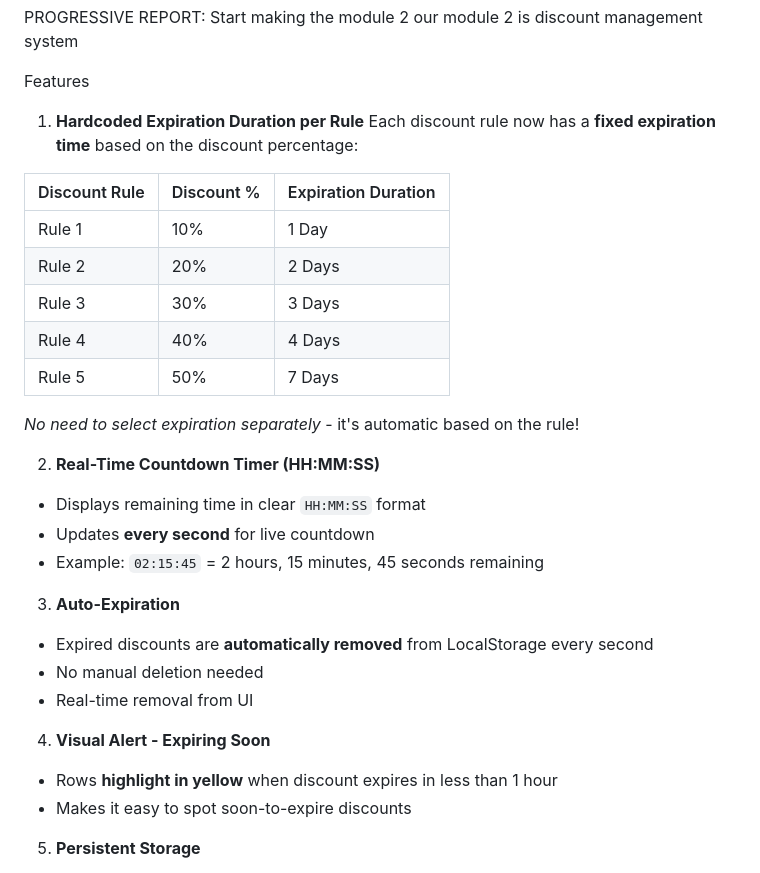
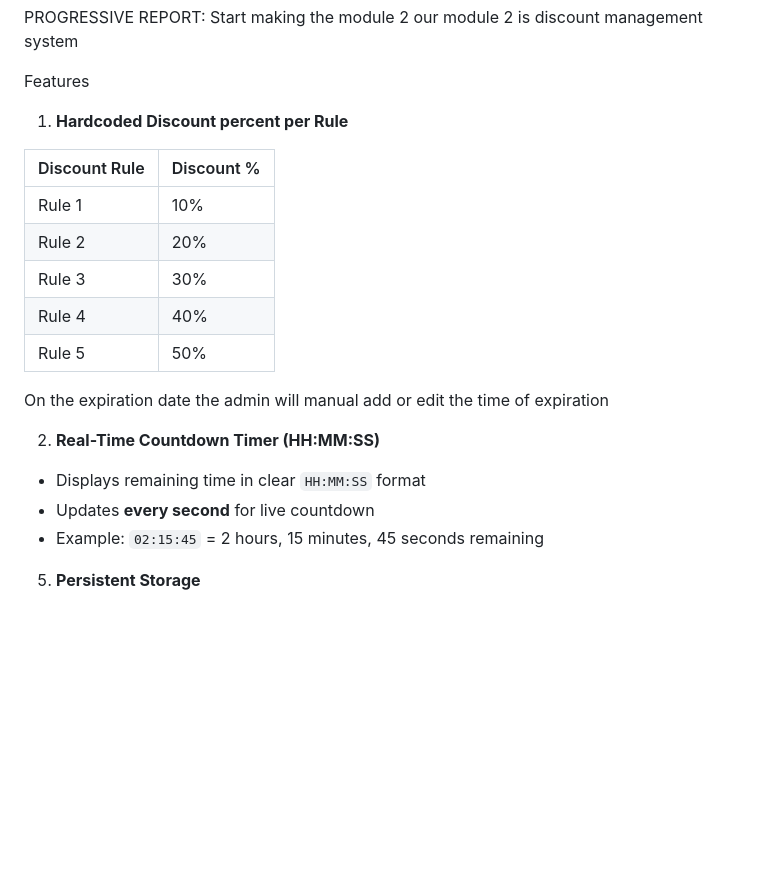
Before and after one commit to zafcristian/midterm, a Markdown page: README.md, the part around the change. Rendered like a GitHub page; blank space fills up the shorter version.

```diff
--- a/README.md
+++ b/README.md
@@ -31,32 +31,23 @@ PROGRESSIVE REPORT: Start making the module 2 our module 2 is discount managemen
 
  Features
 
-1. **Hardcoded Expiration Duration per Rule**
-Each discount rule now has a **fixed expiration time** based on the discount percentage:
+1. **Hardcoded Discount percent per Rule**
 
-| Discount Rule | Discount % | Expiration Duration |
-|---------------|-----------|-------------------|
-| Rule 1 | 10% | 1 Day |
-| Rule 2 | 20% | 2 Days |
-| Rule 3 | 30% | 3 Days |
-| Rule 4 | 40% | 4 Days |
-| Rule 5 | 50% | 7 Days |
+| Discount Rule | Discount % |
+|---------------|-----------|
+| Rule 1 | 10% |
+| Rule 2 | 20% |
+| Rule 3 | 30% |
+| Rule 4 | 40% |
+| Rule 5 | 50% |
 
-*No need to select expiration separately* - it's automatic based on the rule!
+On the expiration date the admin will manual add or edit the time of expiration
 
  2. **Real-Time Countdown Timer (HH:MM:SS)**
 - Displays remaining time in clear `HH:MM:SS` format
 - Updates **every second** for live countdown
 - Example: `02:15:45` = 2 hours, 15 minutes, 45 seconds remaining
 
- 3. **Auto-Expiration**
-- Expired discounts are **automatically removed** from LocalStorage every second
-- No manual deletion needed
-- Real-time removal from UI
-
-4. **Visual Alert - Expiring Soon**
-- Rows **highlight in yellow** when discount expires in less than 1 hour
-- Makes it easy to spot soon-to-expire discounts
 
  5. **Persistent Storage**
 - All discount data including expiration timestamp saved to **LocalStorage**
```
